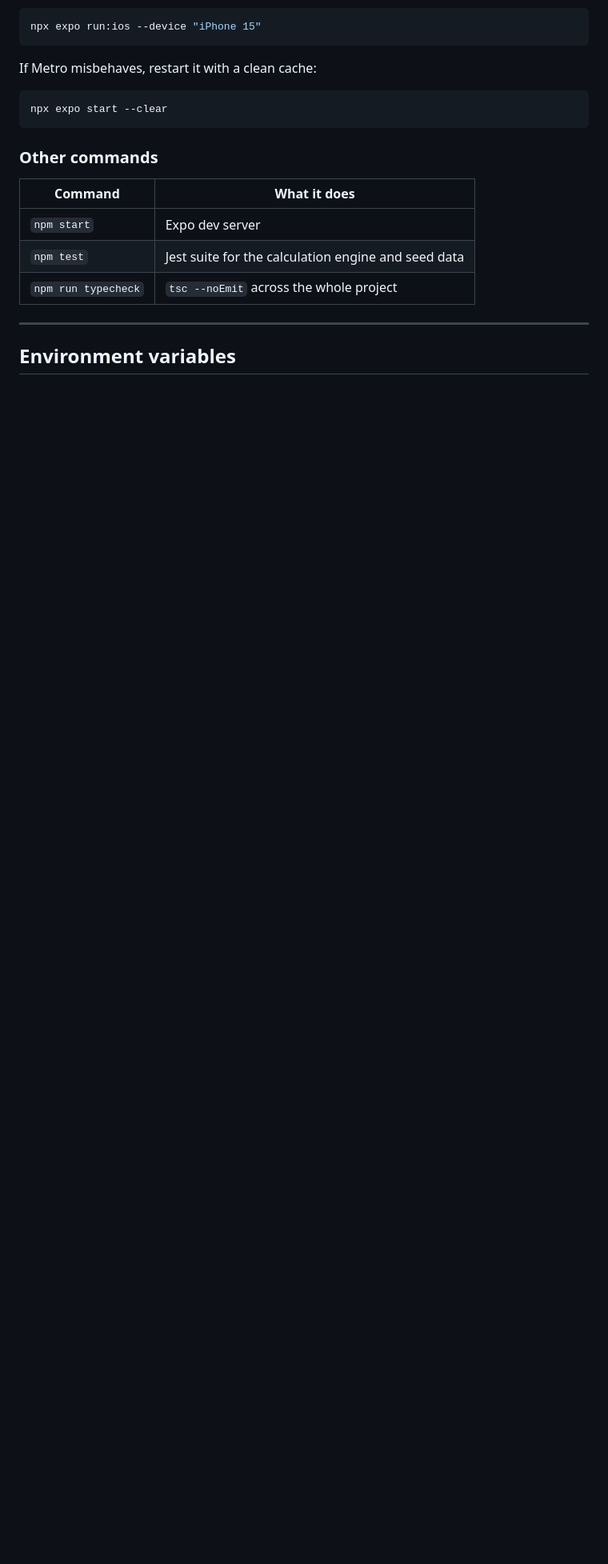
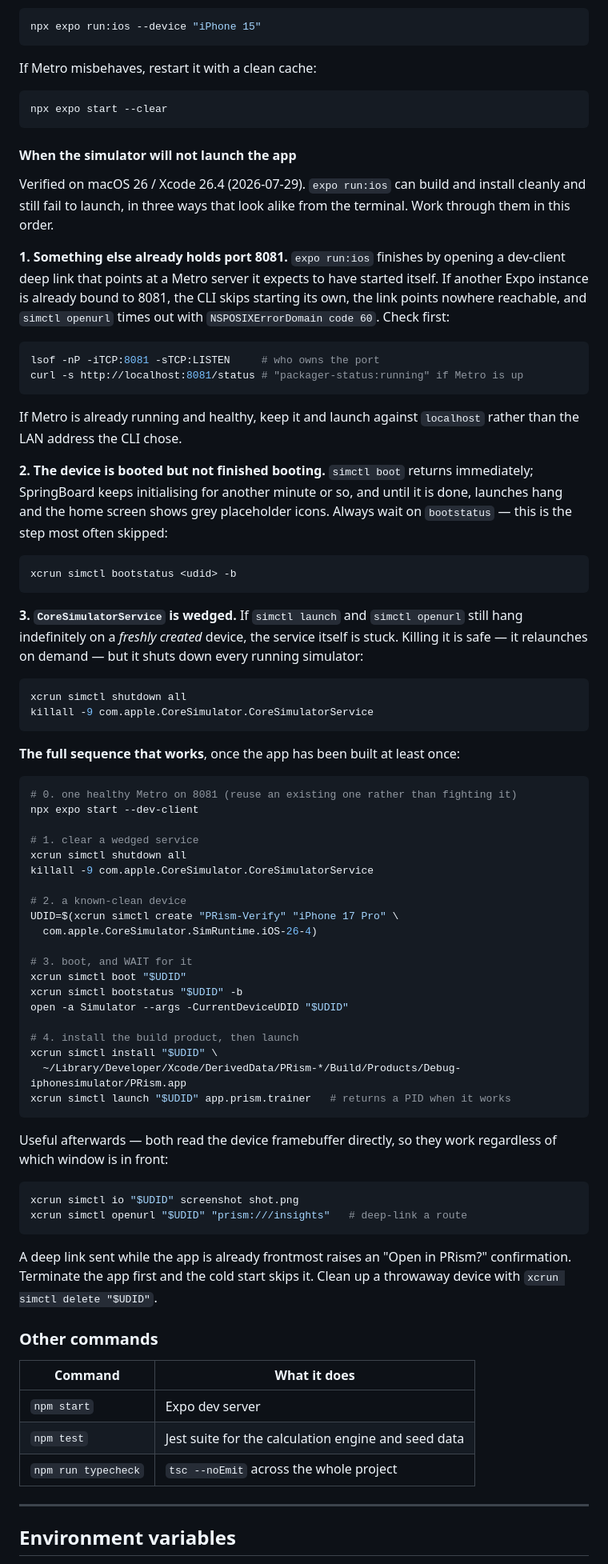
Before and after one commit to brendantr/prism, a Markdown page: README.md, the part around the change. Shown at 80% size. Rendered like a GitHub page; blank space fills up the shorter version.

Commit message:
docs: record the simulator launch sequence that actually works
The three failure modes behind "expo run:ios builds and installs but never
launches" were diagnosed on 2026-07-29 and existed only in a session
transcript. Written into the iOS simulator quick start so the next person does
not rediscover them.

- A stale Expo instance already holding port 8081, which makes the CLI skip
  starting its own Metro and leaves its dev-client deep link pointing nowhere;
  simctl openurl then fails with NSPOSIXErrorDomain code 60. Includes the lsof
  and /status checks to identify it.
- A device that is booted but not finished booting. simctl boot returns
  immediately while SpringBoard keeps initialising, and launches hang until it
  is done -- so `simctl bootstatus -b` is called out as the step most often
  skipped.
- A wedged CoreSimulatorService, where launches hang even on a freshly created
  device, with the note that killing it is safe but shuts down every simulator.

Then the full working sequence end to end, plus the two commands that read the
device framebuffer directly (screenshot, openurl) and the cold-start trick that
avoids iOS's "Open in PRism?" confirmation.

Environment stated explicitly: macOS 26 / Xcode 26.4, verified 2026-07-29.
No secret values; the two matches in a pattern scan of README.md are
pre-existing variable-name documentation.

Co-Authored-By: Claude Opus 5 <noreply@anthropic.com>

````diff
--- a/README.md
+++ b/README.md
@@ -56,6 +56,82 @@ If Metro misbehaves, restart it with a clean cache:
 ```bash
 npx expo start --clear
 ```
+
+#### When the simulator will not launch the app
+
+Verified on macOS 26 / Xcode 26.4 (2026-07-29). `expo run:ios` can build and
+install cleanly and still fail to launch, in three ways that look alike from the
+terminal. Work through them in this order.
+
+**1. Something else already holds port 8081.** `expo run:ios` finishes by
+opening a dev-client deep link that points at a Metro server it expects to have
+started itself. If another Expo instance is already bound to 8081, the CLI skips
+starting its own, the link points nowhere reachable, and `simctl openurl` times
+out with `NSPOSIXErrorDomain code 60`. Check first:
+
+```bash
+lsof -nP -iTCP:8081 -sTCP:LISTEN     # who owns the port
+curl -s http://localhost:8081/status # "packager-status:running" if Metro is up
+```
+
+If Metro is already running and healthy, keep it and launch against
+`localhost` rather than the LAN address the CLI chose.
+
+**2. The device is booted but not finished booting.** `simctl boot` returns
+immediately; SpringBoard keeps initialising for another minute or so, and until
+it is done, launches hang and the home screen shows grey placeholder icons.
+Always wait on `bootstatus` — this is the step most often skipped:
+
+```bash
+xcrun simctl bootstatus <udid> -b
+```
+
+**3. `CoreSimulatorService` is wedged.** If `simctl launch` and `simctl openurl`
+still hang indefinitely on a *freshly created* device, the service itself is
+stuck. Killing it is safe — it relaunches on demand — but it shuts down every
+running simulator:
+
+```bash
+xcrun simctl shutdown all
+killall -9 com.apple.CoreSimulator.CoreSimulatorService
+```
+
+**The full sequence that works**, once the app has been built at least once:
+
+```bash
+# 0. one healthy Metro on 8081 (reuse an existing one rather than fighting it)
+npx expo start --dev-client
+
+# 1. clear a wedged service
+xcrun simctl shutdown all
+killall -9 com.apple.CoreSimulator.CoreSimulatorService
+
+# 2. a known-clean device
+UDID=$(xcrun simctl create "PRism-Verify" "iPhone 17 Pro" \
+  com.apple.CoreSimulator.SimRuntime.iOS-26-4)
+
+# 3. boot, and WAIT for it
+xcrun simctl boot "$UDID"
+xcrun simctl bootstatus "$UDID" -b
+open -a Simulator --args -CurrentDeviceUDID "$UDID"
+
+# 4. install the build product, then launch
+xcrun simctl install "$UDID" \
+  ~/Library/Developer/Xcode/DerivedData/PRism-*/Build/Products/Debug-iphonesimulator/PRism.app
+xcrun simctl launch "$UDID" app.prism.trainer   # returns a PID when it works
+```
+
+Useful afterwards — both read the device framebuffer directly, so they work
+regardless of which window is in front:
+
+```bash
+xcrun simctl io "$UDID" screenshot shot.png
+xcrun simctl openurl "$UDID" "prism:///insights"   # deep-link a route
+```
+
+A deep link sent while the app is already frontmost raises an
+"Open in PRism?" confirmation. Terminate the app first and the cold start skips
+it. Clean up a throwaway device with `xcrun simctl delete "$UDID"`.
 
 ### Other commands
 
````
